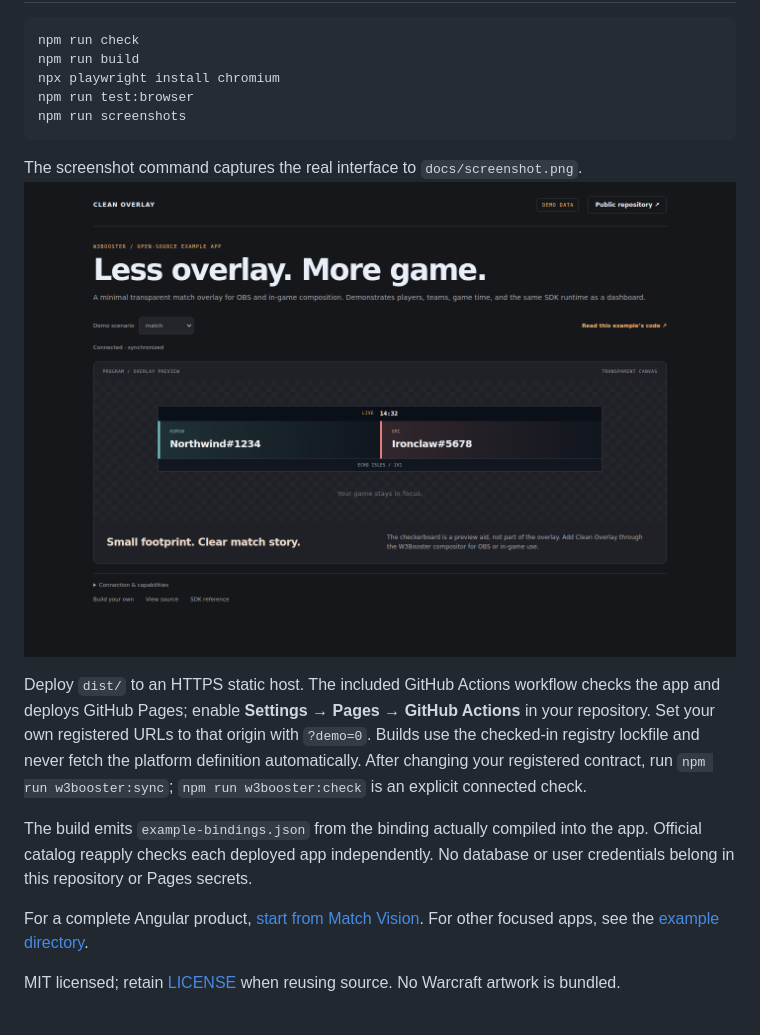
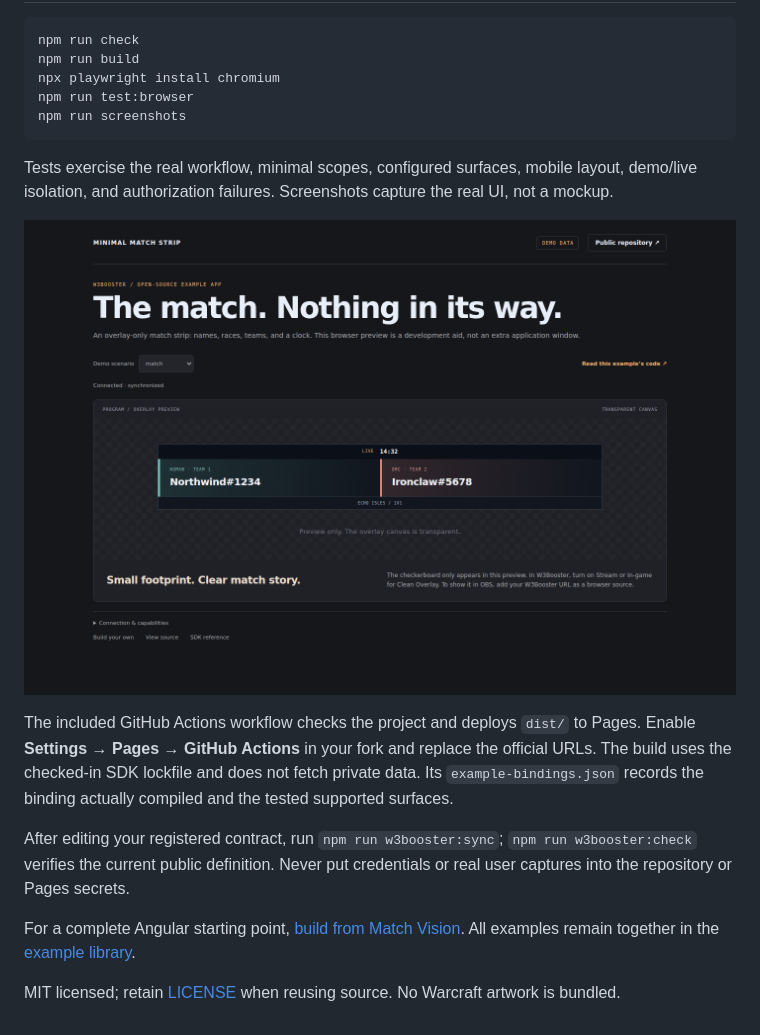
Before and after one commit to W3Booster/app-example-clean-overlay, a Markdown page: README.md, the part around the change printed below. GitHub-like rendering; pictures changed too: docs/screenshot.png.

Commit message:
Make the minimal match strip overlay-only with honest inactive and stale states

````diff
--- a/README.md
+++ b/README.md
@@ -55,12 +63,14 @@ npm run test:browser
 npm run screenshots
 ```
 
-The screenshot command captures the real interface to `docs/screenshot.png`. ![Actual app screenshot](docs/screenshot.png)
+Tests exercise the real workflow, minimal scopes, configured surfaces, mobile layout, demo/live isolation, and authorization failures. Screenshots capture the real UI, not a mockup.
 
-Deploy `dist/` to an HTTPS static host. The included GitHub Actions workflow checks the app and deploys GitHub Pages; enable **Settings → Pages → GitHub Actions** in your repository. Set your own registered URLs to that origin with `?demo=0`. Builds use the checked-in registry lockfile and never fetch the platform definition automatically. After changing your registered contract, run `npm run w3booster:sync`; `npm run w3booster:check` is an explicit connected check.
+![Minimal Match Strip: actual runnable interface](docs/screenshot.png)
 
-The build emits `example-bindings.json` from the binding actually compiled into the app. Official catalog reapply checks each deployed app independently. No database or user credentials belong in this repository or Pages secrets.
+The included GitHub Actions workflow checks the project and deploys `dist/` to Pages. Enable **Settings → Pages → GitHub Actions** in your fork and replace the official URLs. The build uses the checked-in SDK lockfile and does not fetch private data. Its `example-bindings.json` records the binding actually compiled and the tested supported surfaces.
 
-For a complete Angular product, [start from Match Vision](https://github.com/W3Booster/app-match-vision/blob/main/docs/START_FROM_MATCH_VISION.md). For other focused apps, see the [example directory](https://website.w3booster.com/developer/examples/).
+After editing your registered contract, run `npm run w3booster:sync`; `npm run w3booster:check` verifies the current public definition. Never put credentials or real user captures into the repository or Pages secrets.
+
+For a complete Angular starting point, [build from Match Vision](https://website.w3booster.com/developer/match-vision/). All examples remain together in the [example library](https://website.w3booster.com/developer/examples/).
 
 MIT licensed; retain [LICENSE](LICENSE) when reusing source. No Warcraft artwork is bundled.
````
Also changed, not shown: other parts of README.md (+33 -25 lines), 9 other files.
